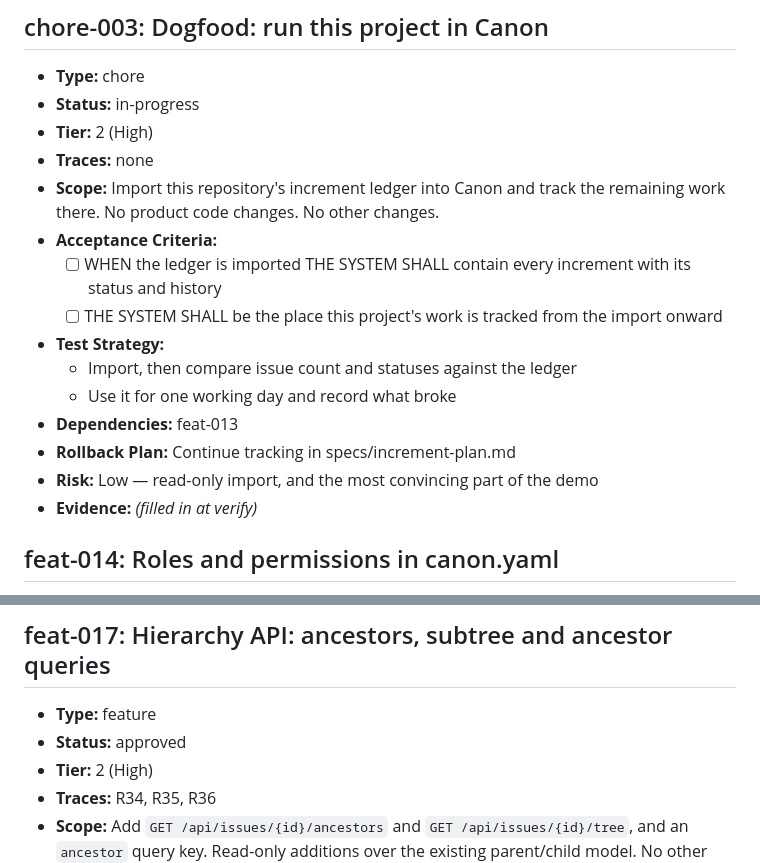
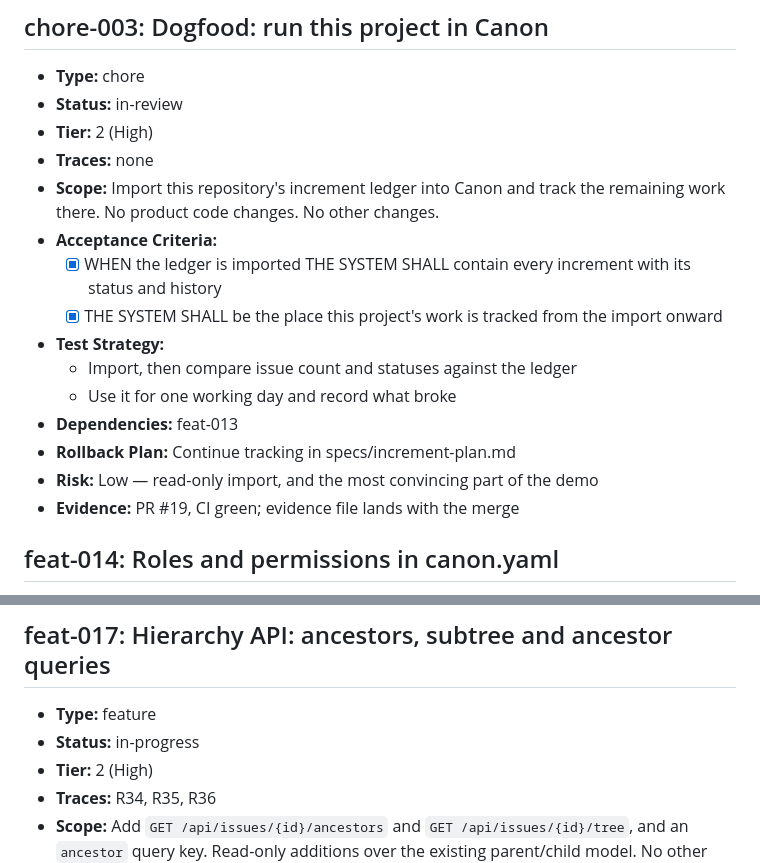
Before and after one commit to ofenton/canon, a Markdown page: specs/increment-plan.md, 2 parts joined by grey strips. Drawn GitHub-style.

Commit message:
state: chore-003 is in review, not in progress
Increment: chore-003

```diff
--- a/specs/increment-plan.md
+++ b/specs/increment-plan.md
@@ -317,20 +317,20 @@ mark this done — that is the whole loop, run once, on the workflow itself._
 ## chore-003: Dogfood: run this project in Canon
 
 - **Type:** chore
-- **Status:** in-progress
+- **Status:** in-review
 - **Tier:** 2 (High)
 - **Traces:** none
 - **Scope:** Import this repository's increment ledger into Canon and track the remaining work there. No product code changes. No other changes.
 - **Acceptance Criteria:**
-  - [ ] WHEN the ledger is imported THE SYSTEM SHALL contain every increment with its status and history
-  - [ ] THE SYSTEM SHALL be the place this project's work is tracked from the import onward
+  - [x] WHEN the ledger is imported THE SYSTEM SHALL contain every increment with its status and history
+  - [x] THE SYSTEM SHALL be the place this project's work is tracked from the import onward
 - **Test Strategy:**
   - Import, then compare issue count and statuses against the ledger
   - Use it for one working day and record what broke
 - **Dependencies:** feat-013
 - **Rollback Plan:** Continue tracking in specs/increment-plan.md
 - **Risk:** Low — read-only import, and the most convincing part of the demo
-- **Evidence:** _(filled in at verify)_
+- **Evidence:** PR #19, CI green; evidence file lands with the merge
 
 
 ## feat-014: Roles and permissions in canon.yaml
@@ -419,7 +419,7 @@ mark this done — that is the whole loop, run once, on the workflow itself._
 ## feat-017: Hierarchy API: ancestors, subtree and ancestor queries
 
 - **Type:** feature
-- **Status:** approved
+- **Status:** in-progress
 - **Tier:** 2 (High)
 - **Traces:** R34, R35, R36
 - **Scope:** Add `GET /api/issues/{id}/ancestors` and `GET /api/issues/{id}/tree`, and an `ancestor` query key. Read-only additions over the existing parent/child model. No other changes.
```
